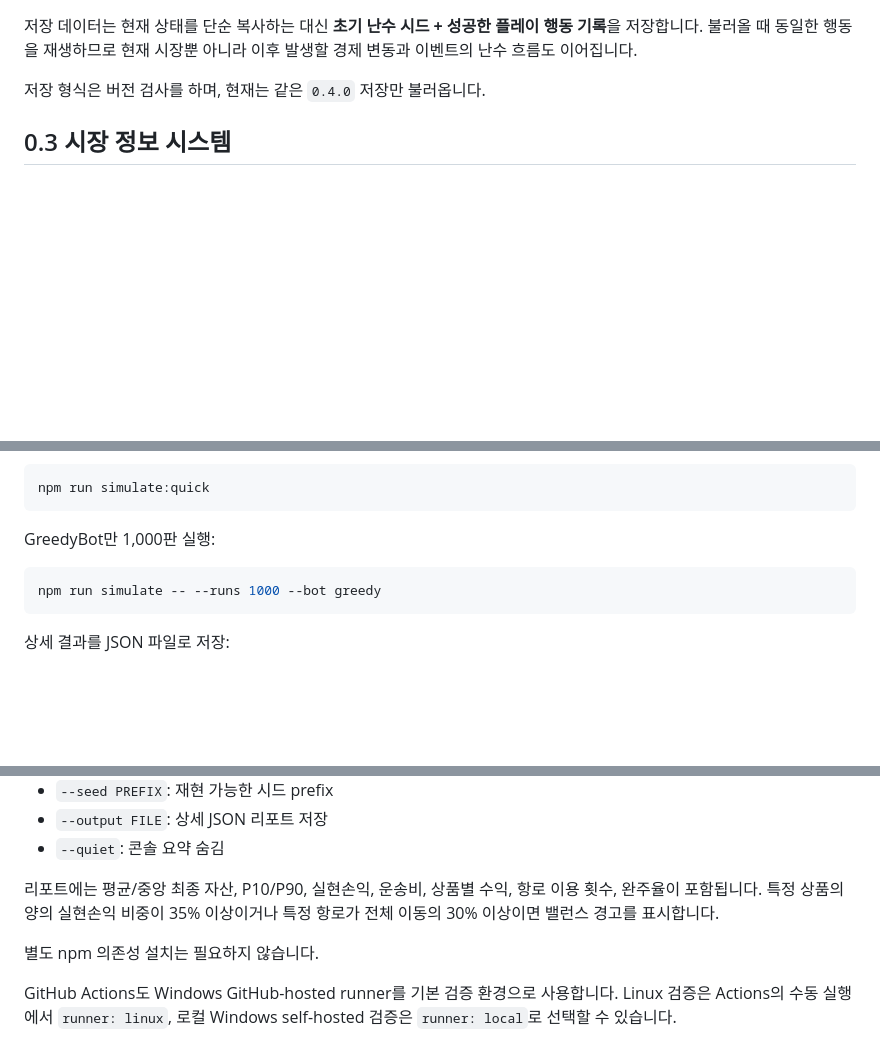
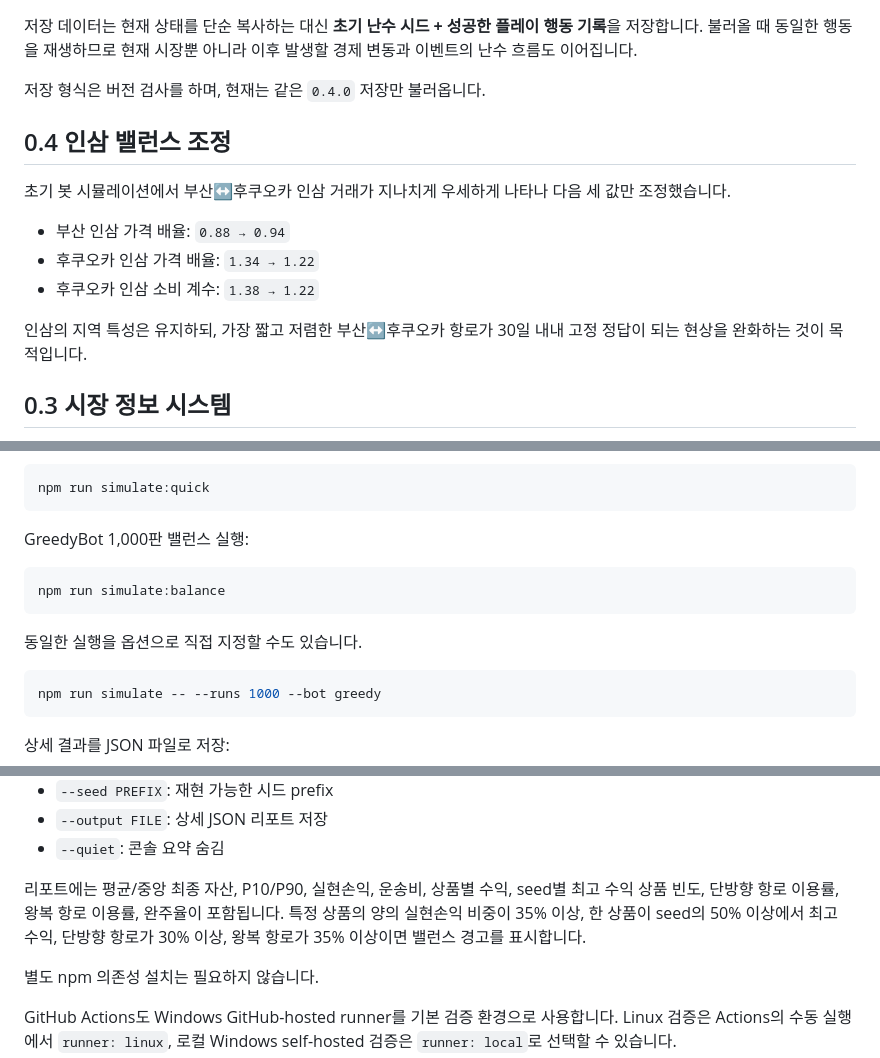
Before and after one commit to SoontaekLim/merchant-globe, a Markdown page: prototype/web-v0/README.md, 3 parts joined by grey strips. Drawn GitHub-style; blank space fills up the shorter version.

Commit message:
docs: describe ginseng rebalance and new simulation metrics

````diff
--- a/prototype/web-v0/README.md
+++ b/prototype/web-v0/README.md
@@ -89,6 +89,16 @@
 
 저장 형식은 버전 검사를 하며, 현재는 같은 `0.4.0` 저장만 불러옵니다.
 
+## 0.4 인삼 밸런스 조정
+
+초기 봇 시뮬레이션에서 부산↔후쿠오카 인삼 거래가 지나치게 우세하게 나타나 다음 세 값만 조정했습니다.
+
+- 부산 인삼 가격 배율: `0.88 → 0.94`
+- 후쿠오카 인삼 가격 배율: `1.34 → 1.22`
+- 후쿠오카 인삼 소비 계수: `1.38 → 1.22`
+
+인삼의 지역 특성은 유지하되, 가장 짧고 저렴한 부산↔후쿠오카 항로가 30일 내내 고정 정답이 되는 현상을 완화하는 것이 목적입니다.
+
 ## 0.3 시장 정보 시스템
 
 현재 도시는 12개 상품의 가격·재고·수요를 실시간으로 확인할 수 있습니다. 다른 도시는 방문 기록 또는 정보망 수준에 따라 오래되거나 일부만 공개된 정보를 봅니다.
@@ -169,9 +179,15 @@ npm run simulate
 npm run simulate:quick
 ```
 
-GreedyBot만 1,000판 실행:
+GreedyBot 1,000판 밸런스 실행:
 
-```bash
+```powershell
+npm run simulate:balance
+```
+
+동일한 실행을 옵션으로 직접 지정할 수도 있습니다.
+
+```powershell
 npm run simulate -- --runs 1000 --bot greedy
 ```
 
@@ -189,7 +205,7 @@ npm run simulate -- --runs 1000 --bot all --output simulation/report.json
 - `--output FILE`: 상세 JSON 리포트 저장
 - `--quiet`: 콘솔 요약 숨김
 
-리포트에는 평균/중앙 최종 자산, P10/P90, 실현손익, 운송비, 상품별 수익, 항로 이용 횟수, 완주율이 포함됩니다. 특정 상품의 양의 실현손익 비중이 35% 이상이거나 특정 항로가 전체 이동의 30% 이상이면 밸런스 경고를 표시합니다.
+리포트에는 평균/중앙 최종 자산, P10/P90, 실현손익, 운송비, 상품별 수익, seed별 최고 수익 상품 빈도, 단방향 항로 이용률, 왕복 항로 이용률, 완주율이 포함됩니다. 특정 상품의 양의 실현손익 비중이 35% 이상, 한 상품이 seed의 50% 이상에서 최고 수익, 단방향 항로가 30% 이상, 왕복 항로가 35% 이상이면 밸런스 경고를 표시합니다.
 
 별도 npm 의존성 설치는 필요하지 않습니다.
 
````
